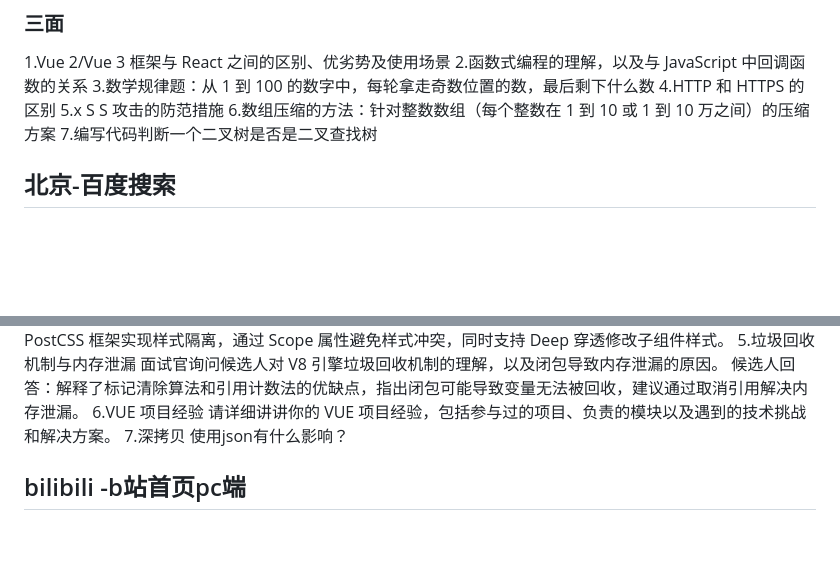
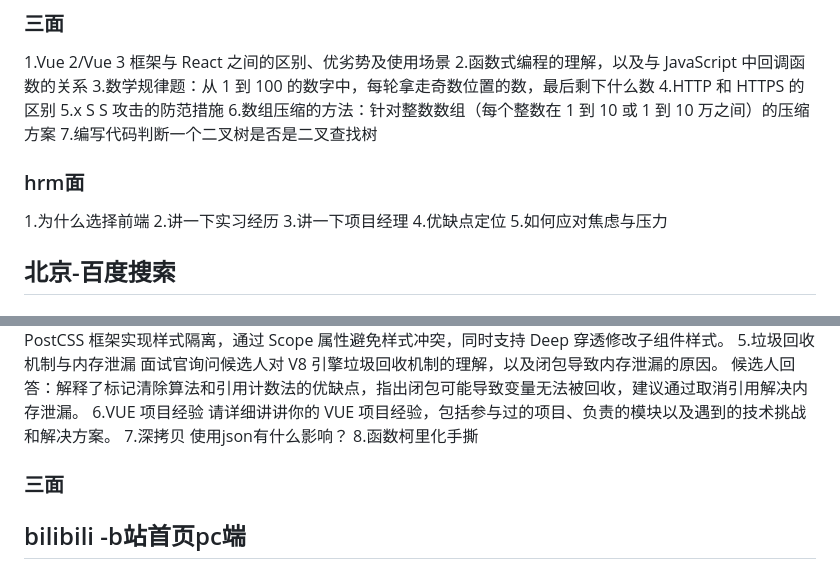
Before and after one commit to 2passby/teach-md, a Markdown page: 面经-前端.md, 2 parts joined by grey strips. Rendered like a GitHub page; blank space fills up the shorter version.

Commit message:
feat：补充面经

```diff
--- a/面经-前端.md
+++ b/面经-前端.md
@@ -299,7 +299,12 @@
 5.x S S 攻击的防范措施
 6.数组压缩的方法：针对整数数组（每个整数在 1 到 10 或 1 到 10 万之间）的压缩方案
 7.编写代码判断一个二叉树是否是二叉查找树
-
+### hrm面
+1.为什么选择前端
+2.讲一下实习经历
+3.讲一下项目经理
+4.优缺点定位
+5.如何应对焦虑与压力
 ## 北京-百度搜索
 ### 一面
 1.自我介绍。
@@ -340,6 +345,9 @@
 6.VUE 项目经验
 请详细讲讲你的 VUE 项目经验，包括参与过的项目、负责的模块以及遇到的技术挑战和解决方案。
 7.深拷贝 使用json有什么影响？
+8.函数柯里化手撕
+
+### 三面
 ## bilibili -b站首页pc端
 
 ### 一面
```
